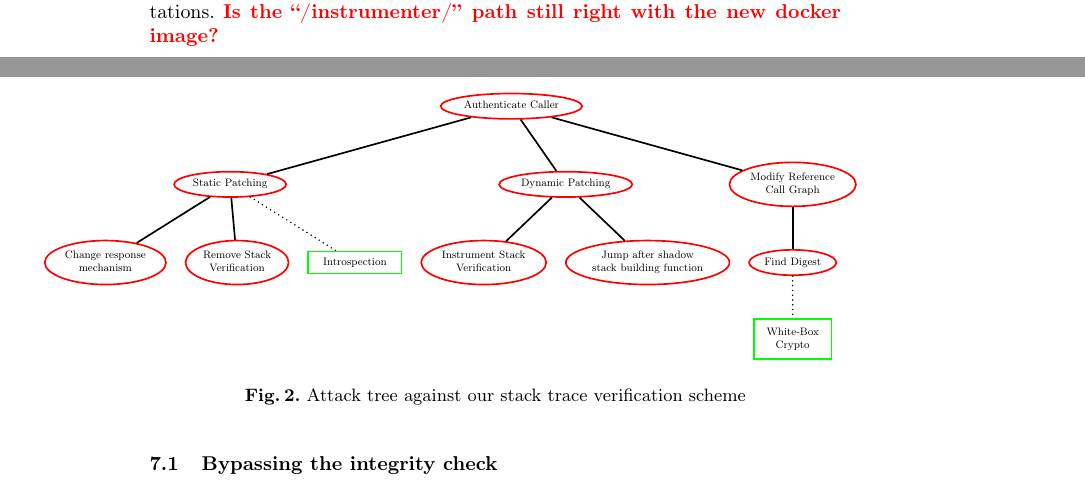
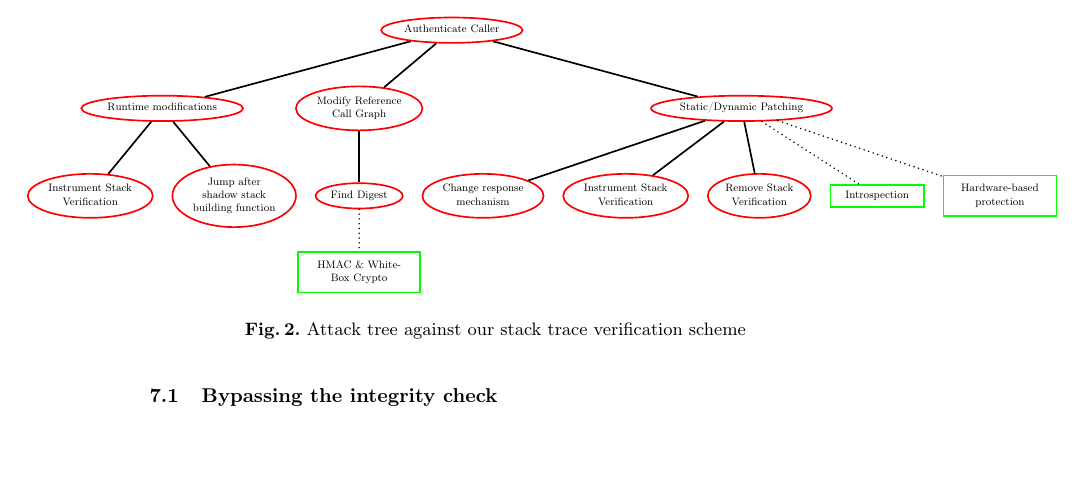
Before and after one commit to mamorel/sip-control-flow-integrity, a LaTeX paper (Documentation/Documentation.tex): two parts of pages 8 and 9 of 10 before the commit and part of page 9 of 10 after it, the two joined at a grey line, cut at the place of the change, the shorter picture padded with empty space. Compiled offline with pdfLaTeX.

Commit message:
Attack tree++ and presentation pdf

```diff
--- a/Documentation/Documentation.tex
+++ b/Documentation/Documentation.tex
@@ -388,28 +388,24 @@ The protected binary generated is vulnerable to various static and dynamic patch
 
 A summary of the attacks and possible corresponding countermeasures is shown in \autoref{fig:attackTree}.
 \begin{figure}[htb]
-\hspace*{-2cm} \scalebox{.6}{
+\hspace*{-2.3cm} \scalebox{.6}{
 \begin{forest}
 [Authenticate Caller, proTree
-  [Static Patching
-    [Change response\\
-mechanism, proTree]
-    [Remove Stack\\
-Verification, proTree]
+  [Runtime modifications
+    [Instrument Stack\\Verification]
+    [Jump after\\shadow stack\\building function]
+  ]
+  [Modify Reference\\Call Graph
+    [Find Digest
+      [HMAC \& White-\\Box Crypto, oppTree]
+    ]
+  ]
+  [Static/Dynamic Patching
+    [Change response\\mechanism, proTree]
+    [Instrument Stack\\Verification,proTree]
+    [Remove Stack\\Verification, proTree]
     [Introspection, oppTree]
-  ]
-  [Dynamic Patching
-    [Instrument Stack\\
-Verification]
-    [Jump after shadow\\
-stack building function]
-  ]
-  [Modify Reference\\
-Call Graph
-    [Find Digest
-      [White-Box\\
-Crypto, oppTree]
-    ]
+    [Hardware-based\\protection, oppTree]
   ]
 ]
 \end{forest}}
@@ -418,7 +414,7 @@ Crypto, oppTree]
 \end{figure}
 
 \section{Automated attacks}
-We discussed in the previous section several vulnerabilities of our protection scheme. In this section we present some actual automated attack implementations. \todo{Is the ``/instrumenter/'' path still right with the new docker image?}
+We discussed in the previous section several vulnerabilities of our protection scheme. In this section we present some actual automated attack implementations.
 
 \subsection{Bypassing the integrity check}
 In the directory \texttt{/instrumenter/attack} of our docker image, we provide a script that can automatically run one of the attacks we already discussed above.
```
Also changed, not shown: Documentation/Documentation.pdf, Slides/AttackTree.png (added), Slides/PresentationPhase2.pdf (added), 1 other file.
